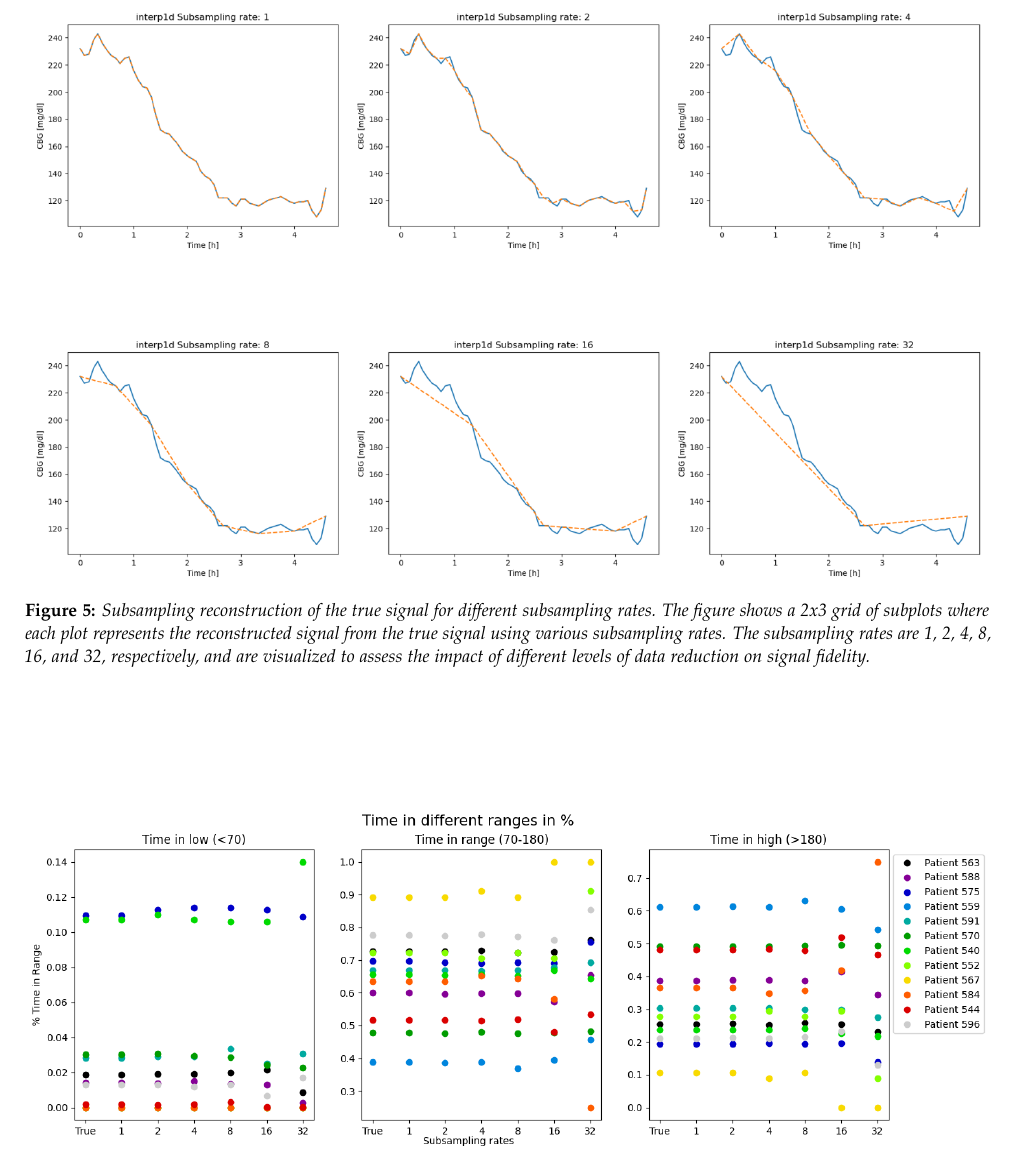
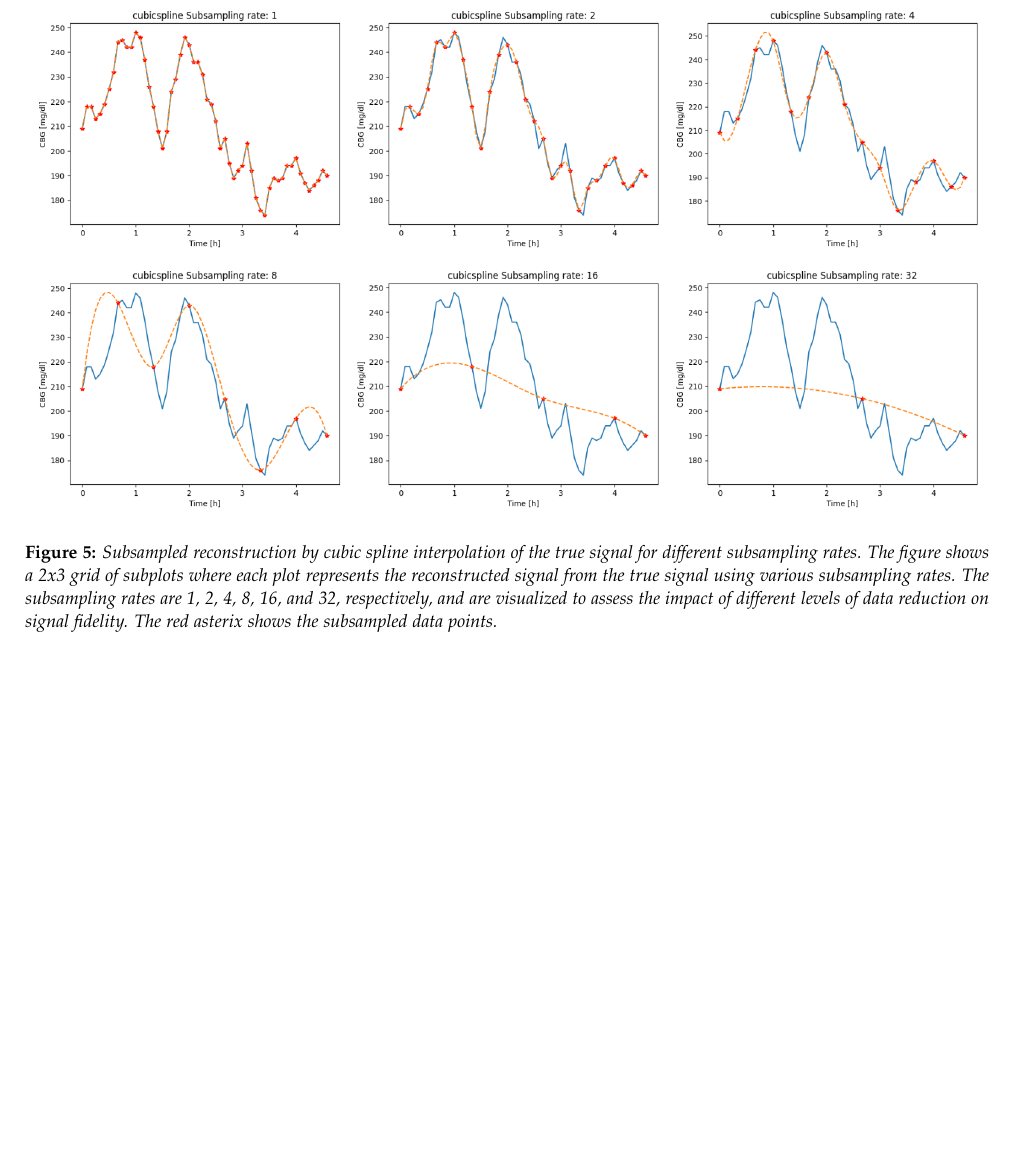
Before and after one commit to BME-Students/DDDM-Project7, a LaTeX document (report/template.tex, which reads report/chapters/results.tex): part of page 7 of 7 before the commit and part of page 7 of 8 after it, cut so that both start at the same text, the shorter picture padded with empty space. Compiled offline with pdfLaTeX.

Commit message:
change figures of results

```diff
--- a/report/chapters/results.tex
+++ b/report/chapters/results.tex
@@ -59,7 +59,7 @@ Figure \ref{fig:SR_combined} shows that the reconstructed blood glucose signals
 \begin{figure*}[ht] % "ht" means "here" or "top", a positioning option
 	\centering
 	\includegraphics[width=\textwidth]{Figures/SR_combined.png} % Adjust the width as needed
-	\caption{Subsampling reconstruction of the true signal for different subsampling rates. The figure shows a 2x3 grid of subplots where each plot represents the reconstructed signal from the true signal using various subsampling rates. The subsampling rates are 1, 2, 4, 8, 16, and 32, respectively, and are visualized to assess the impact of different levels of data reduction on signal fidelity.}
+	\caption{Subsampled reconstruction by cubic spline interpolation of the true signal for different subsampling rates. The figure shows a 2x3 grid of subplots where each plot represents the reconstructed signal from the true signal using various subsampling rates. The subsampling rates are 1, 2, 4, 8, 16, and 32, respectively, and are visualized to assess the impact of different levels of data reduction on signal fidelity. The red asterix shows the subsampled data points.}
 	\label{fig:SR_combined}  % For referencing the figure in the text
 \end{figure*}
 
```
Also changed, not shown: report/chapters/data and experimental setup.tex (+1 -1 lines), figures/SR1.png, figures/SR16.png, figures/SR2.png, figures/SR32.png, figures/SR4.png, figures/SR8.png, figures/SR_combined.png, figures/all_patients_mean_cbg_values.png, figures/all_patients_std_cbg_values.png, figures/all_patients_time_in_full_range.png, report/Figures/SR_combined.png, report/Figures/all_patients_mean_cbg_values.png, report/Figures/all_patients_std_cbg_values.png, 2 more files, 1 other file.
